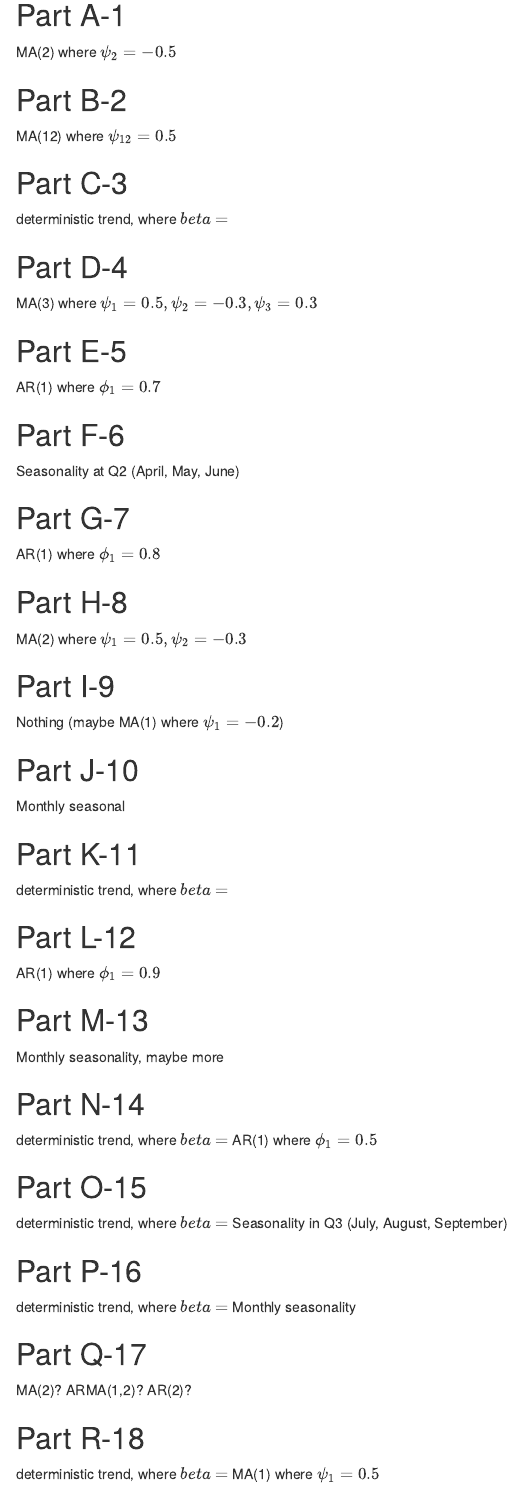
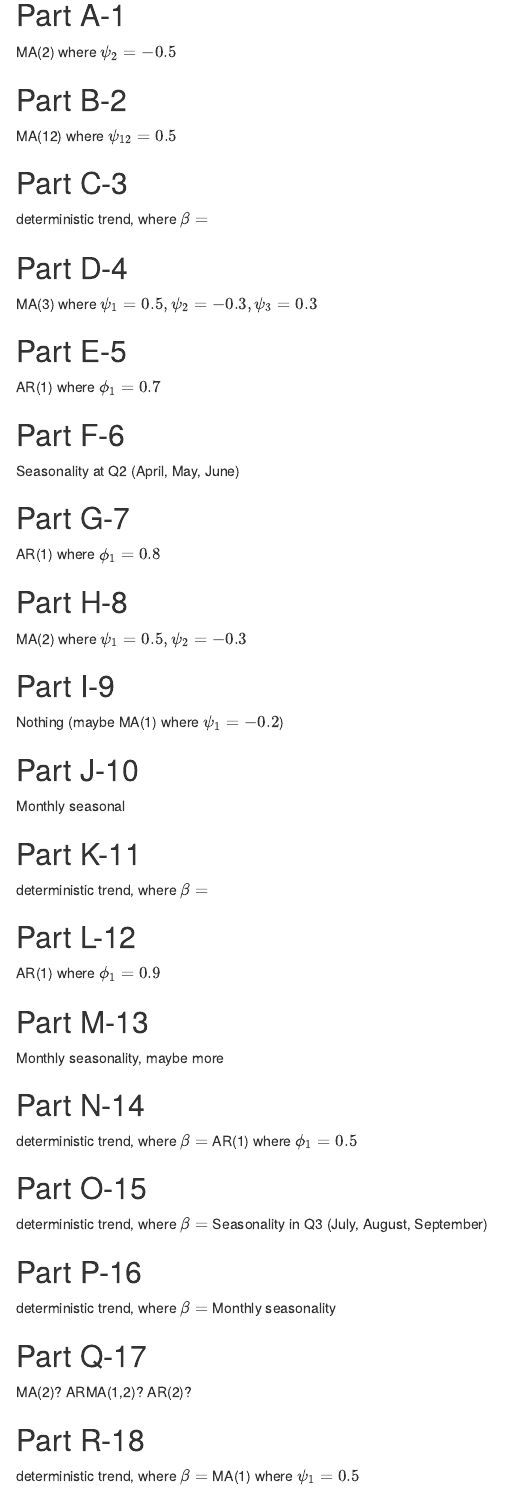
Before and after one commit to arsell/CSSS-Homework-1, an R Markdown document (Homework 1.Rmd): the page in a window 1100 px wide, from 170 px down. Rendered offline with R 4.5, knitr and Pandoc, with nearby package versions.

Commit message:
hw1 file

```diff
--- a/Homework 1.Rmd
+++ b/Homework 1.Rmd
@@ -17,7 +18,7 @@ MA(12) where $\psi_{12}=0.5$
 
 ## Part C-3
 
-deterministic trend, where $beta=$
+deterministic trend, where $\beta=$
 
 ## Part D-4
 
@@ -49,7 +50,7 @@ Monthly seasonal
 
 ## Part K-11
 
-deterministic trend, where $beta=$
+deterministic trend, where $\beta=$
 
 ## Part L-12
 
@@ -61,17 +62,17 @@ Monthly seasonality, maybe more
 
 ## Part N-14
 
-deterministic trend, where $beta=$
+deterministic trend, where $\beta=$
 AR(1) where $\phi_1=0.5$
 
 ## Part O-15
 
-deterministic trend, where $beta=$
+deterministic trend, where $\beta=$
 Seasonality in Q3 (July, August, September)
 
 ## Part P-16
 
-deterministic trend, where $beta=$
+deterministic trend, where $\beta=$
 Monthly seasonality
 
 ## Part Q-17
@@ -80,5 +81,5 @@ MA(2)? ARMA(1,2)?  AR(2)?
 
 ## Part R-18
 
-deterministic trend, where $beta=$
+deterministic trend, where $\beta=$
 MA(1) where $\psi_1=0.5$
```
Also changed, not shown: Homework_1.html (added), Homework 1.Rmd (1 more changed lines).
